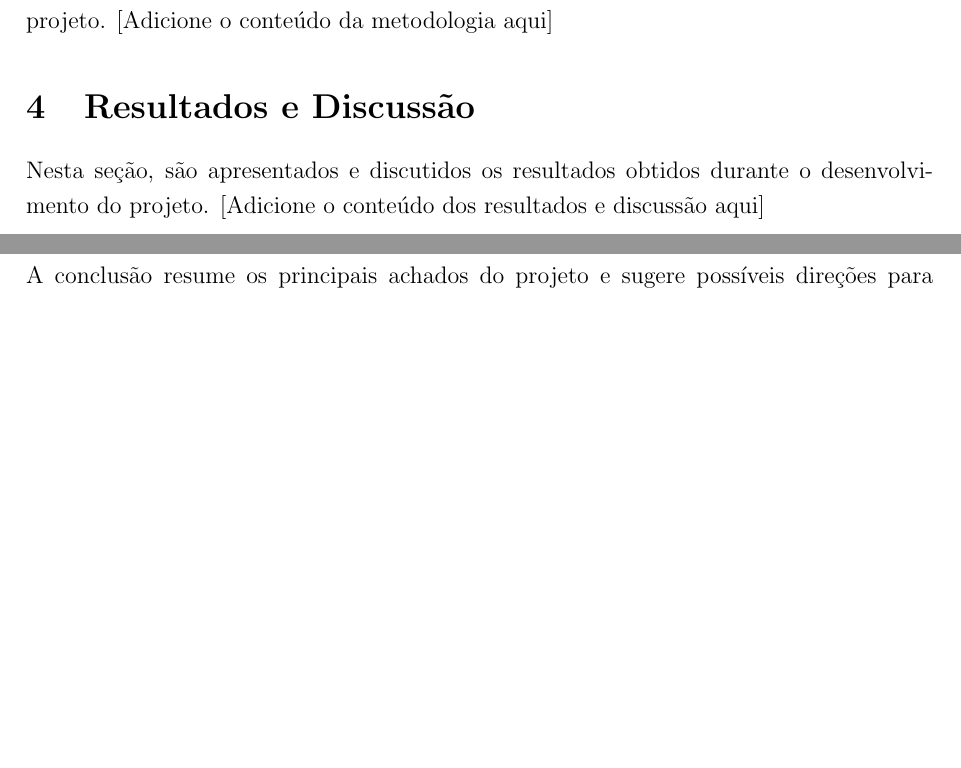
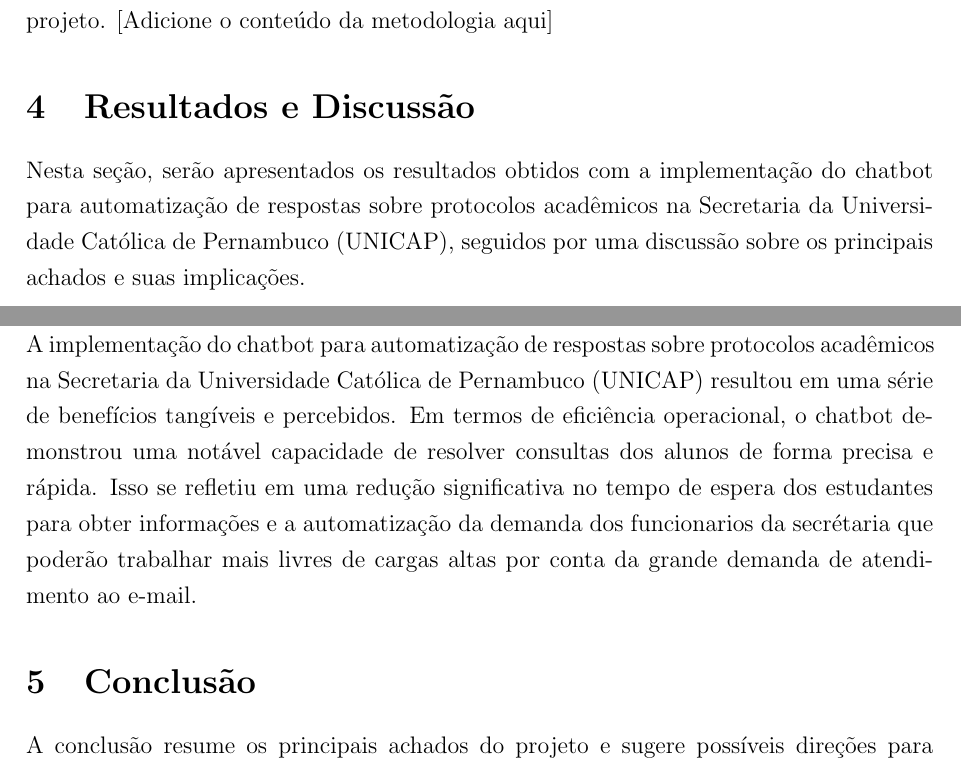
Before and after one commit to SIN-disciplina-PI5/unicap_chatbot_documents, a LaTeX paper (demo.tex): two parts of pages 5 and 6 of 8, joined at a grey line, cut so that both start at the same text, the shorter picture padded with empty space. Compiled offline with pdfLaTeX.

Commit message:
Atualização de topicos

```diff
--- a/demo.tex
+++ b/demo.tex
@@ -126,7 +126,11 @@ A introdução deste chatbot representa um avanço significativo na modernizaç
 
 \section{Resultados e Discussão}
 
-\noindent Nesta seção, são apresentados e discutidos os resultados obtidos durante o desenvolvimento do projeto. [Adicione o conteúdo dos resultados e discussão aqui]
+\noindent Nesta seção, serão apresentados os resultados obtidos com a implementação do chatbot para automatização de respostas sobre protocolos acadêmicos na Secretaria da Universidade Católica de Pernambuco (UNICAP), seguidos por uma discussão sobre os principais achados e suas implicações.
+
+\subsection{Resultado Obtidos}
+
+\noindent A implementação do chatbot para automatização de respostas sobre protocolos acadêmicos na Secretaria da Universidade Católica de Pernambuco (UNICAP) resultou em uma série de benefícios tangíveis e percebidos. Em termos de eficiência operacional, o chatbot demonstrou uma notável capacidade de resolver consultas dos alunos de forma precisa e rápida. Isso se refletiu em uma redução significativa no tempo de espera dos estudantes para obter informações e a automatização da demanda dos funcionarios da secrétaria que poderão trabalhar mais livres de cargas altas por conta da grande demanda de atendimento ao e-mail.
 
 \section{Conclusão}
 
```
Also changed, not shown: PDF/demo.pdf, 1 other file.
